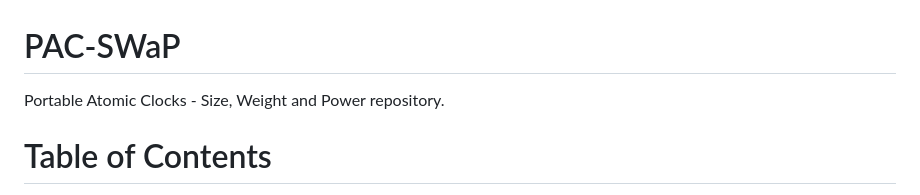
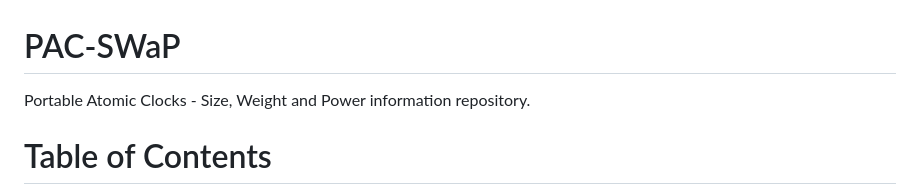
Before and after one commit to a1120960/PAC-SWaP, a Markdown page: README.md, the part around the change. GitHub-like rendering.

```diff
--- a/README.md
+++ b/README.md
@@ -1,5 +1,5 @@
 # PAC-SWaP
-Portable Atomic Clocks - Size, Weight and Power repository.
+Portable Atomic Clocks - Size, Weight and Power information repository.
 
 # Table of Contents
 1. [LICENSE AND ATTRIBUTION](#license-and-attribution)
```
